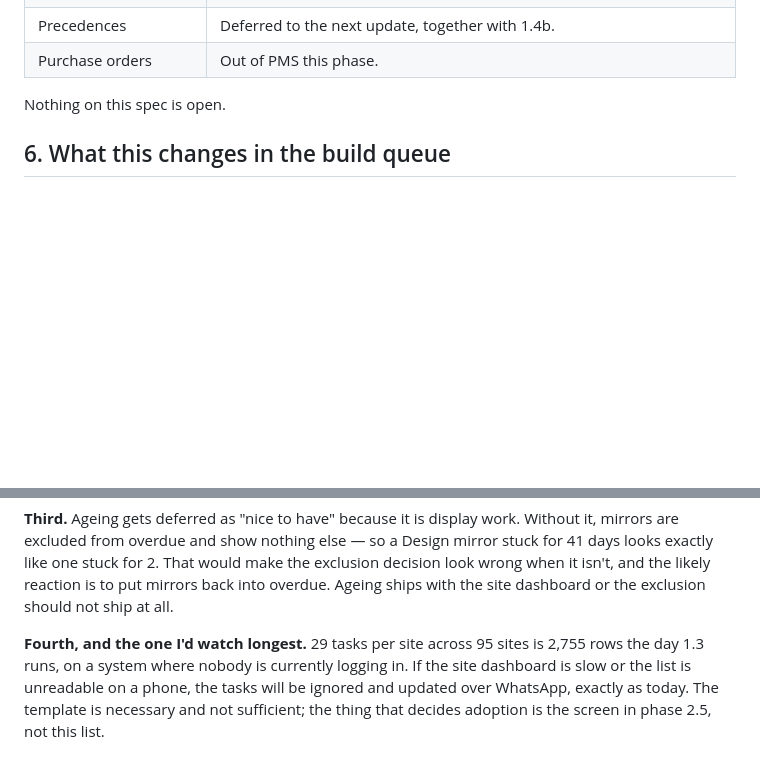
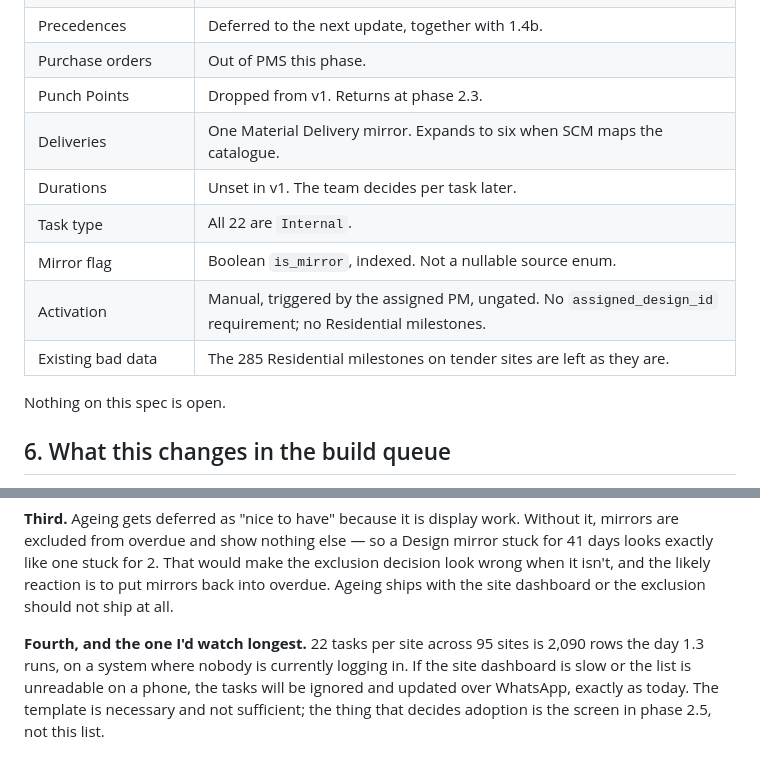
Before and after one commit to Syedzuber/Horizon-Solar-PMS, a Markdown page: docs/OPEX_task_template_spec.md, 2 parts joined by grey strips. Drawn GitHub-style; blank space fills up the shorter version.

```diff
--- a/docs/OPEX_task_template_spec.md
+++ b/docs/OPEX_task_template_spec.md
@@ -156,6 +176,13 @@ Started until then.
 | Overdue | Mirrors excluded from overdue and from per-user workload. Ageing shown instead. |
 | Precedences | Deferred to the next update, together with 1.4b. |
 | Purchase orders | Out of PMS this phase. |
+| Punch Points | Dropped from v1. Returns at phase 2.3. |
+| Deliveries | One Material Delivery mirror. Expands to six when SCM maps the catalogue. |
+| Durations | Unset in v1. The team decides per task later. |
+| Task type | All 22 are `Internal`. |
+| Mirror flag | Boolean `is_mirror`, indexed. Not a nullable source enum. |
+| Activation | Manual, triggered by the assigned PM, ungated. No `assigned_design_id` requirement; no Residential milestones. |
+| Existing bad data | The 285 Residential milestones on tender sites are left as they are. |
 
 Nothing on this spec is open.
 
@@ -189,7 +216,7 @@ exactly like one stuck for 2. That would make the exclusion decision look wrong
 the likely reaction is to put mirrors back into overdue. Ageing ships with the site dashboard or
 the exclusion should not ship at all.
 
-**Fourth, and the one I'd watch longest.** 29 tasks per site across 95 sites is 2,755 rows the day
+**Fourth, and the one I'd watch longest.** 22 tasks per site across 95 sites is 2,090 rows the day
 1.3 runs, on a system where nobody is currently logging in. If the site dashboard is slow or the
 list is unreadable on a phone, the tasks will be ignored and updated over WhatsApp, exactly as
 today. The template is necessary and not sufficient; the thing that decides adoption is the screen
```
Also changed, not shown: other parts of docs/OPEX_task_template_spec.md (+57 -37 lines).
